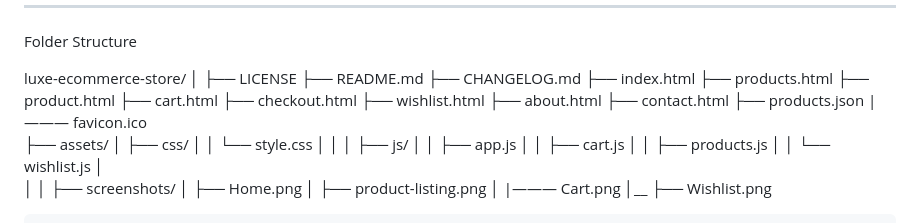
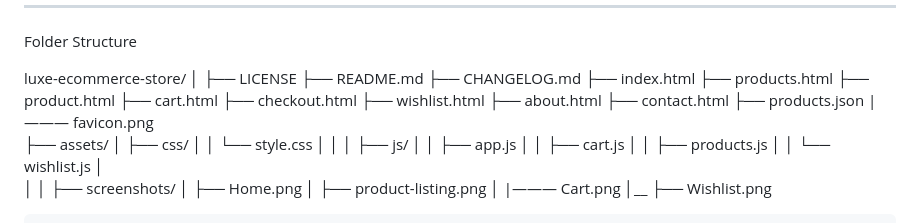
Before and after one commit to japhet996sunday-cell/luxe-ecommerce-store, a Markdown page: README.md, the part around the change. Drawn GitHub-style.

```diff
--- a/README.md
+++ b/README.md
@@ -66,7 +66,7 @@ luxe-ecommerce-store/
 ├── about.html
 ├── contact.html
 ├── products.json
-|——— favicon.ico
+|——— favicon.png
 ├── assets/
 │   ├── css/
 │   │   └── style.css
```
